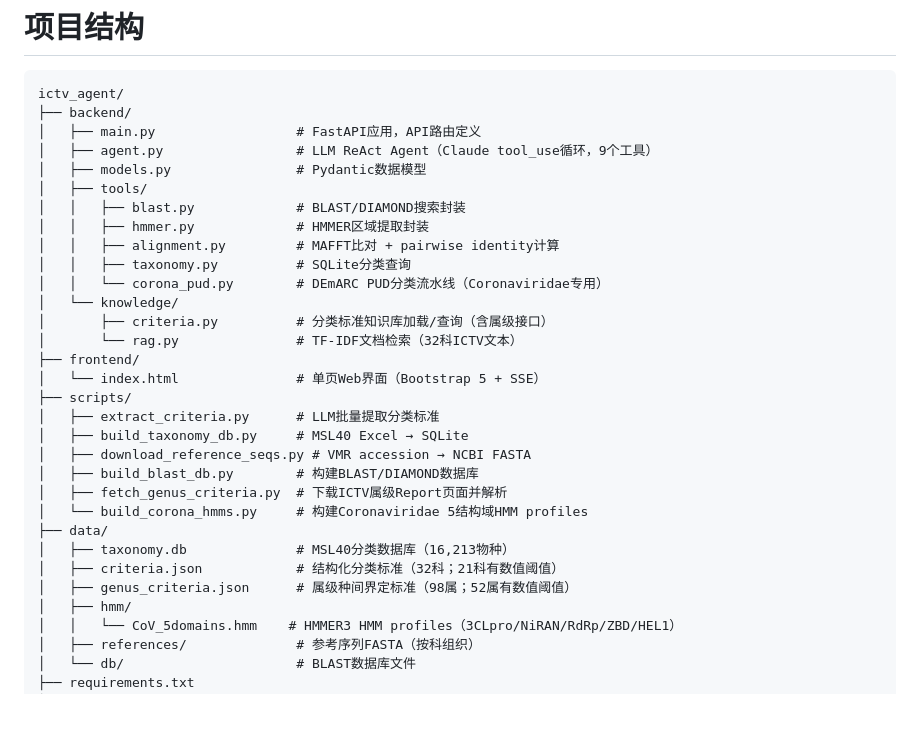
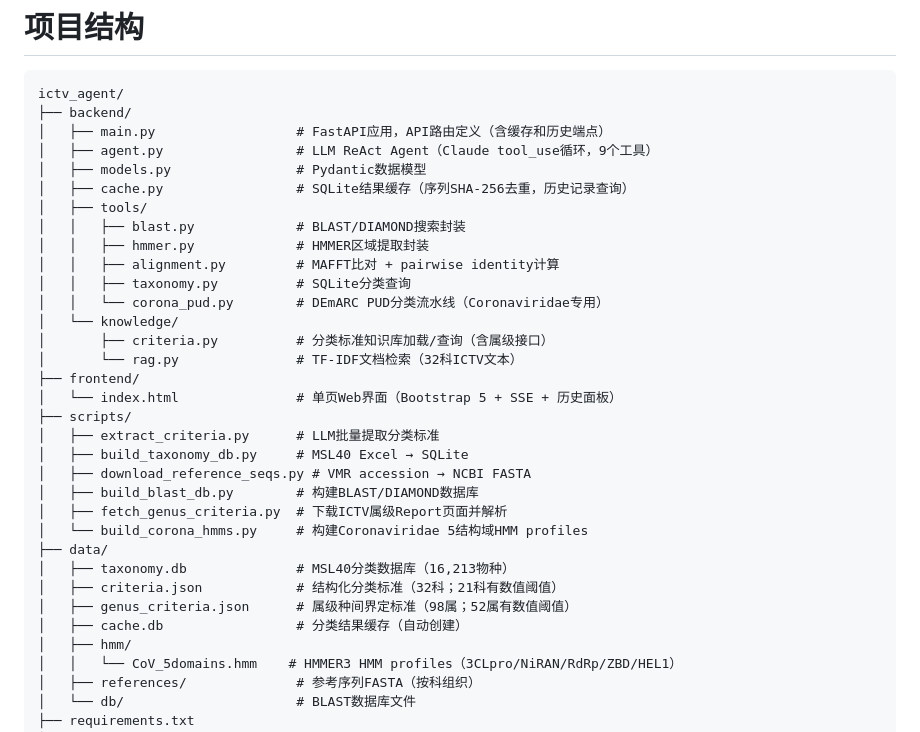
Before and after one commit to alexzrren/ICTV_VirusClassify_Agent, a Markdown page: ICTV病毒分类智能Agent实施方案.md, the part around one of its changes. GitHub-like rendering; blank space fills up the shorter version.

````diff
--- a/ICTV病毒分类智能Agent实施方案.md
+++ b/ICTV病毒分类智能Agent实施方案.md
@@ -361,9 +372,10 @@ Step 6: Agent综合判断:
 ```
 ictv_agent/
 ├── backend/
-│   ├── main.py                  # FastAPI应用，API路由定义
+│   ├── main.py                  # FastAPI应用，API路由定义（含缓存和历史端点）
 │   ├── agent.py                 # LLM ReAct Agent（Claude tool_use循环，9个工具）
 │   ├── models.py                # Pydantic数据模型
+│   ├── cache.py                 # SQLite结果缓存（序列SHA-256去重，历史记录查询）
 │   ├── tools/
 │   │   ├── blast.py             # BLAST/DIAMOND搜索封装
 │   │   ├── hmmer.py             # HMMER区域提取封装
@@ -374,7 +386,7 @@ ictv_agent/
 │       ├── criteria.py          # 分类标准知识库加载/查询（含属级接口）
 │       └── rag.py               # TF-IDF文档检索（32科ICTV文本）
 ├── frontend/
-│   └── index.html               # 单页Web界面（Bootstrap 5 + SSE）
+│   └── index.html               # 单页Web界面（Bootstrap 5 + SSE + 历史面板）
 ├── scripts/
 │   ├── extract_criteria.py      # LLM批量提取分类标准
 │   ├── build_taxonomy_db.py     # MSL40 Excel → SQLite
@@ -386,6 +398,7 @@ ictv_agent/
 │   ├── taxonomy.db              # MSL40分类数据库（16,213物种）
 │   ├── criteria.json            # 结构化分类标准（32科；21科有数值阈值）
 │   ├── genus_criteria.json      # 属级种间界定标准（98属；52属有数值阈值）
+│   ├── cache.db                 # 分类结果缓存（自动创建）
 │   ├── hmm/
 │   │   └── CoV_5domains.hmm    # HMMER3 HMM profiles（3CLpro/NiRAN/RdRp/ZBD/HEL1）
 │   ├── references/              # 参考序列FASTA（按科组织）
````
Also changed, not shown: other parts of ICTV病毒分类智能Agent实施方案.md (+62 -12 lines).
